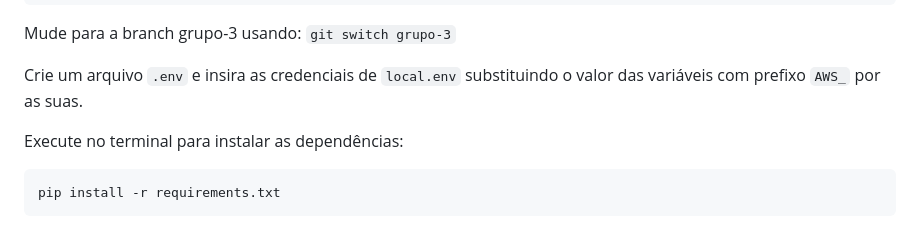
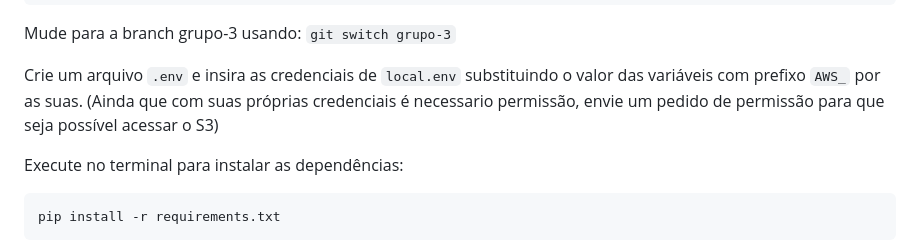
Before and after one commit to gusttavofelipe/Html-udemy, a Markdown page: README.md, the part around the change. GitHub-like rendering.

````diff
--- a/README.md
+++ b/README.md
@@ -36,6 +36,7 @@ git clone git@github.com:Compass-pb-aws-2024-JUNHO/sprints-4-5-pb-aws-junho.git
 Mude para a branch grupo-3 usando: `git switch grupo-3`
 
 Crie um arquivo `.env` e insira as credenciais de `local.env` substituindo o valor das variáveis com prefixo `AWS_` por as suas.
+(Ainda que com suas próprias credenciais é necessario permissão, envie um pedido de permissão para que seja possível acessar o S3)
 
 Execute no terminal para instalar as dependências:
 ``` shell
````
